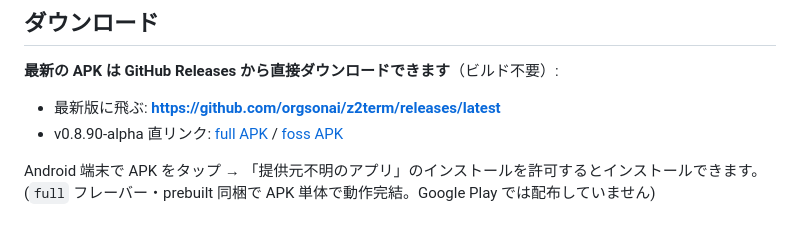
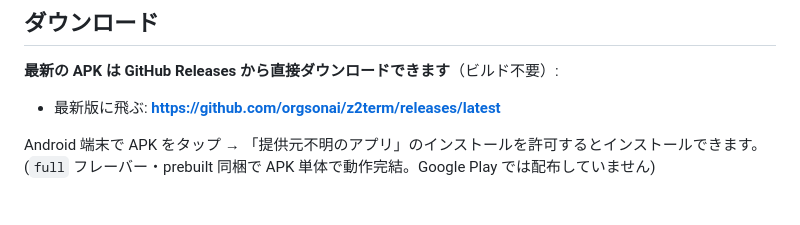
Before and after one commit to orgsonai/z2term, a Markdown page: README.ja.md, the part around the change. GitHub-like rendering.

Commit message:
docs(readme): Download の古い v0.8.90 直リンクを削除し Latest 案内に統一

```diff
--- a/README.ja.md
+++ b/README.ja.md
@@ -23,7 +23,6 @@
 **最新の APK は GitHub Releases から直接ダウンロードできます**（ビルド不要）:
 
 - 最新版に飛ぶ: **<https://github.com/orgsonai/z2term/releases/latest>**
-- v0.8.90-alpha 直リンク: [full APK](https://github.com/orgsonai/z2term/releases/download/v0.8.90-alpha/app-full-release.apk) / [foss APK](https://github.com/orgsonai/z2term/releases/download/v0.8.90-alpha/app-foss-release.apk)
 
 Android 端末で APK をタップ → 「提供元不明のアプリ」のインストールを許可するとインストールできます。
 (`full` フレーバー・prebuilt 同梱で APK 単体で動作完結。Google Play では配布していません)
```
Also changed, not shown: README.md (+0 -1 lines).
